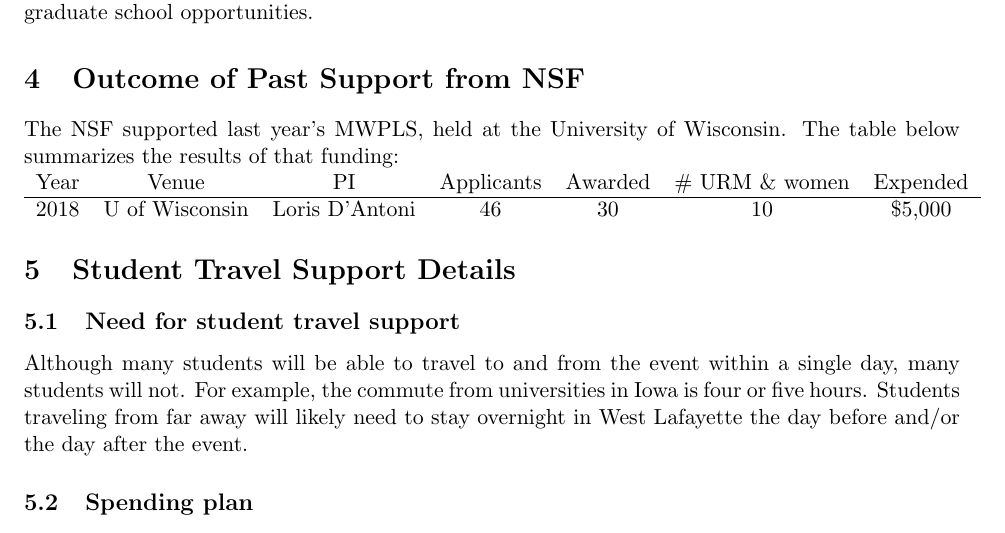
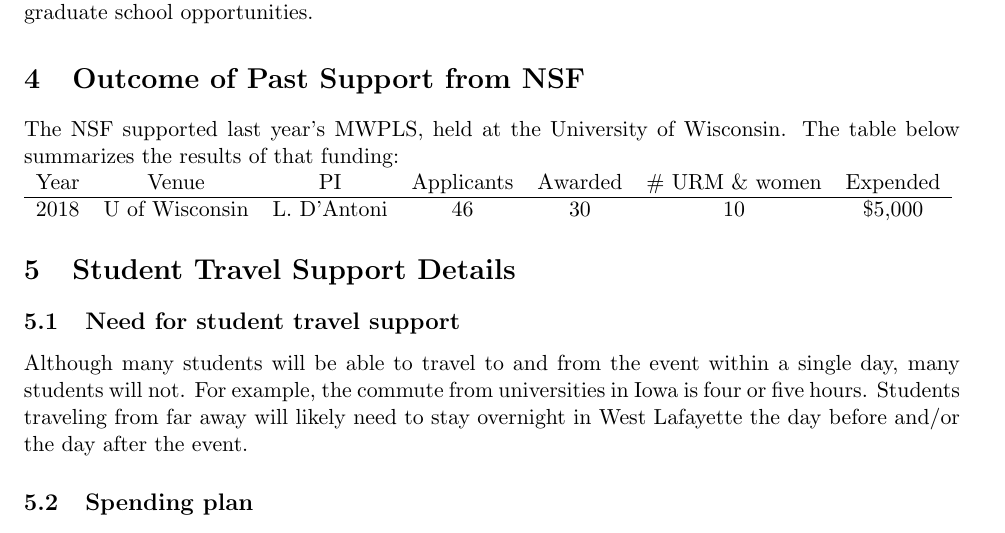
Before and after one commit to milindkulkarni/mwpls2019, a LaTeX document (proposal.tex): part of page 4 of 9, cut so that both start at the same text. Compiled offline with pdfLaTeX.

Commit message:
fix margin

```diff
--- a/proposal.tex
+++ b/proposal.tex
@@ -241,7 +241,7 @@ The NSF supported last year's MWPLS, held at the University of Wisconsin. The ta
 \begin{tabular}{ccccccc}
 	Year & Venue & PI & Applicants & Awarded & \# URM \& women & Expended \\
 	\hline
-	2018 & U of Wisconsin & Loris D'Antoni & 46 & 30 & 10 & \$5,000 \\
+	2018 & U of Wisconsin & L. D'Antoni & 46 & 30 & 10 & \$5,000 \\
 \end{tabular}
 
 \section{Student Travel Support Details}
```
Also changed, not shown: proposal.pdf.
